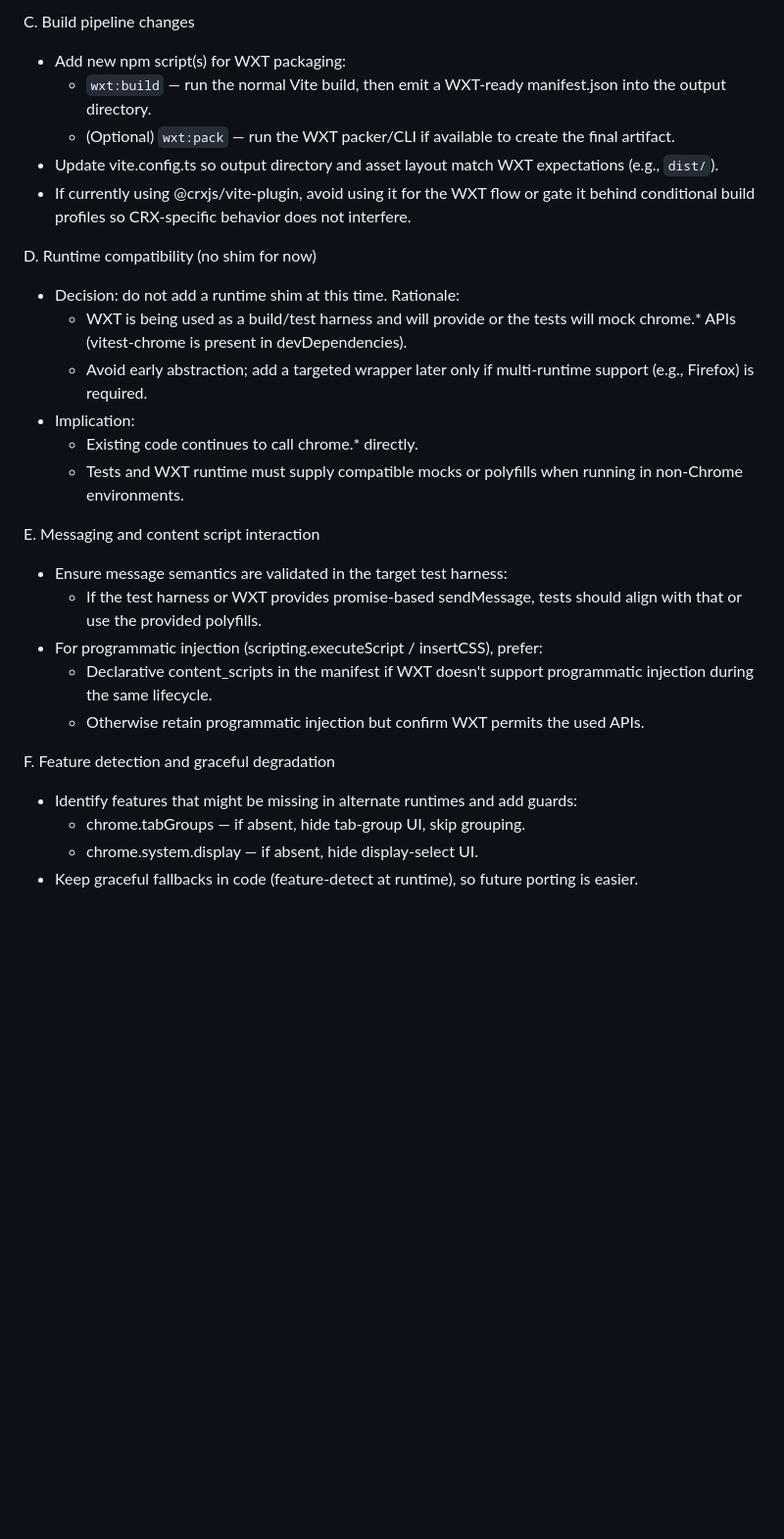
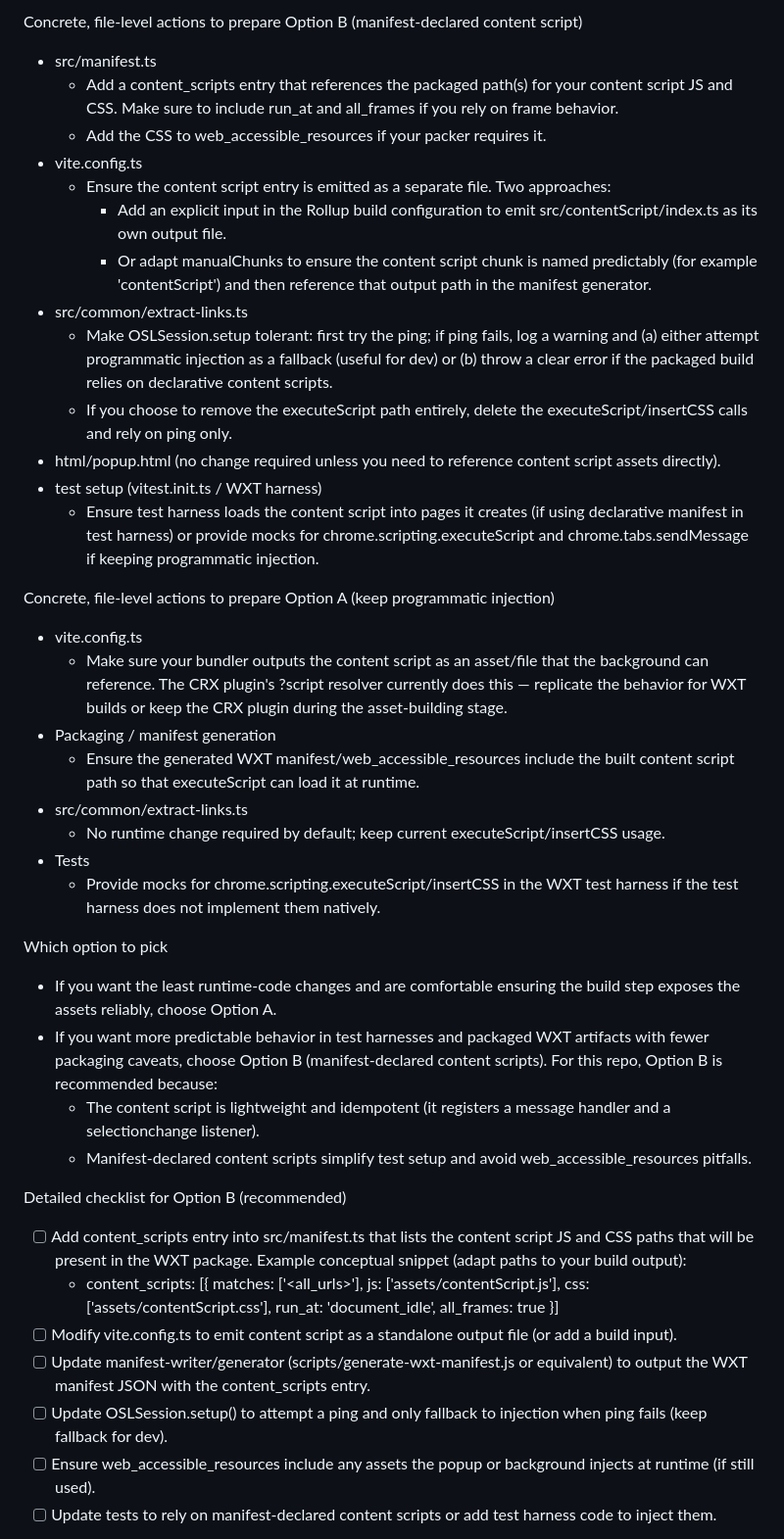
Before and after one commit to nkrishnaswami/open-selected-links, a Markdown page: convert-to-wxt.md, the part around one of its changes. Shown at 98% size. GitHub-like rendering; blank space fills up the shorter version.

```diff
--- a/convert-to-wxt.md
+++ b/convert-to-wxt.md
@@ -60,29 +65,41 @@ B. Manifest and packaging
 
-C. Build pipeline changes
-- Add new npm script(s) for WXT packaging:
-  - `wxt:build` — run the normal Vite build, then emit a WXT-ready manifest.json into the output directory.
-  - (Optional) `wxt:pack` — run the WXT packer/CLI if available to create the final artifact.
-- Update vite.config.ts so output directory and asset layout match WXT expectations (e.g., `dist/`).
-- If currently using @crxjs/vite-plugin, avoid using it for the WXT flow or gate it behind conditional build profiles so CRX-specific behavior does not interfere.
+Concrete, file-level actions to prepare Option B (manifest-declared content script)
+- src/manifest.ts
+  - Add a content_scripts entry that references the packaged path(s) for your content script JS and CSS. Make sure to include run_at and all_frames if you rely on frame behavior.
+  - Add the CSS to web_accessible_resources if your packer requires it.
+- vite.config.ts
+  - Ensure the content script entry is emitted as a separate file. Two approaches:
+    - Add an explicit input in the Rollup build configuration to emit src/contentScript/index.ts as its own output file.
+    - Or adapt manualChunks to ensure the content script chunk is named predictably (for example 'contentScript') and then reference that output path in the manifest generator.
+- src/common/extract-links.ts
+  - Make OSLSession.setup tolerant: first try the ping; if ping fails, log a warning and (a) either attempt programmatic injection as a fallback (useful for dev) or (b) throw a clear error if the packaged build relies on declarative content scripts.
+  - If you choose to remove the executeScript path entirely, delete the executeScript/insertCSS calls and rely on ping only.
+- html/popup.html (no change required unless you need to reference content script assets directly).
+- test setup (vitest.init.ts / WXT harness)
+  - Ensure test harness loads the content script into pages it creates (if using declarative manifest in test harness) or provide mocks for chrome.scripting.executeScript and chrome.tabs.sendMessage if keeping programmatic injection.
 
-D. Runtime compatibility (no shim for now)
-- Decision: do not add a runtime shim at this time. Rationale:
-  - WXT is being used as a build/test harness and will provide or the tests will mock chrome.* APIs (vitest-chrome is present in devDependencies).
-  - Avoid early abstraction; add a targeted wrapper later only if multi-runtime support (e.g., Firefox) is required.
-- Implication:
-  - Existing code continues to call chrome.* directly.
-  - Tests and WXT runtime must supply compatible mocks or polyfills when running in non-Chrome environments.
+Concrete, file-level actions to prepare Option A (keep programmatic injection)
+- vite.config.ts
+  - Make sure your bundler outputs the content script as an asset/file that the background can reference. The CRX plugin's ?script resolver currently does this — replicate the behavior for WXT builds or keep the CRX plugin during the asset-building stage.
+- Packaging / manifest generation
+  - Ensure the generated WXT manifest/web_accessible_resources include the built content script path so that executeScript can load it at runtime.
+- src/common/extract-links.ts
+  - No runtime change required by default; keep current executeScript/insertCSS usage.
+- Tests
+  - Provide mocks for chrome.scripting.executeScript/insertCSS in the WXT test harness if the test harness does not implement them natively.
 
-E. Messaging and content script interaction
-- Ensure message semantics are validated in the target test harness:
-  - If the test harness or WXT provides promise-based sendMessage, tests should align with that or use the provided polyfills.
-- For programmatic injection (scripting.executeScript / insertCSS), prefer:
-  - Declarative content_scripts in the manifest if WXT doesn't support programmatic injection during the same lifecycle.
-  - Otherwise retain programmatic injection but confirm WXT permits the used APIs.
+Which option to pick
+- If you want the least runtime-code changes and are comfortable ensuring the build step exposes the assets reliably, choose Option A.
+- If you want more predictable behavior in test harnesses and packaged WXT artifacts with fewer packaging caveats, choose Option B (manifest-declared content scripts). For this repo, Option B is recommended because:
+  - The content script is lightweight and idempotent (it registers a message handler and a selectionchange listener).
+  - Manifest-declared content scripts simplify test setup and avoid web_accessible_resources pitfalls.
 
-F. Feature detection and graceful degradation
-- Identify features that might be missing in alternate runtimes and add guards:
-  - chrome.tabGroups — if absent, hide tab-group UI, skip grouping.
-  - chrome.system.display — if absent, hide display-select UI.
-- Keep graceful fallbacks in code (feature-detect at runtime), so future porting is easier.
+Detailed checklist for Option B (recommended)
+- [ ] Add content_scripts entry into src/manifest.ts that lists the content script JS and CSS paths that will be present in the WXT package. Example conceptual snippet (adapt paths to your build output):
+  - content_scripts: [{ matches: ['<all_urls>'], js: ['assets/contentScript.js'], css: ['assets/contentScript.css'], run_at: 'document_idle', all_frames: true }]
+- [ ] Modify vite.config.ts to emit content script as a standalone output file (or add a build input).
+- [ ] Update manifest-writer/generator (scripts/generate-wxt-manifest.js or equivalent) to output the WXT manifest JSON with the content_scripts entry.
+- [ ] Update OSLSession.setup() to attempt a ping and only fallback to injection when ping fails (keep fallback for dev).
+- [ ] Ensure web_accessible_resources include any assets the popup or background injects at runtime (if still used).
+- [ ] Update tests to rely on manifest-declared content scripts or add test harness code to inject them.
 
```
Also changed, not shown: other parts of convert-to-wxt.md (+63 -78 lines).
